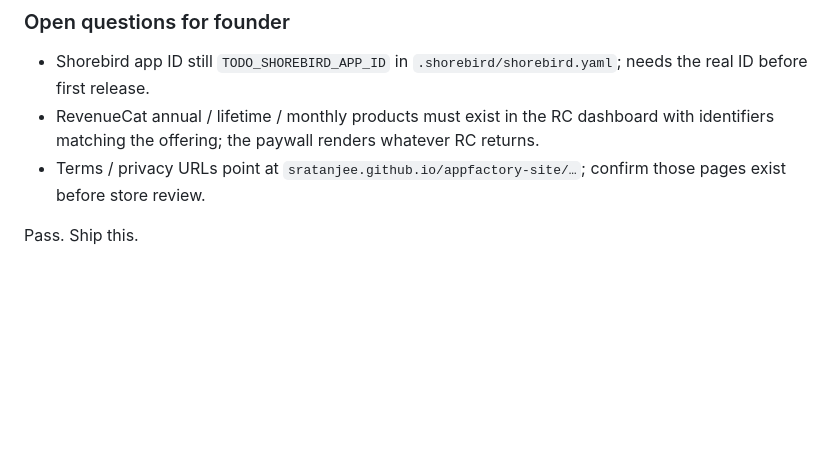
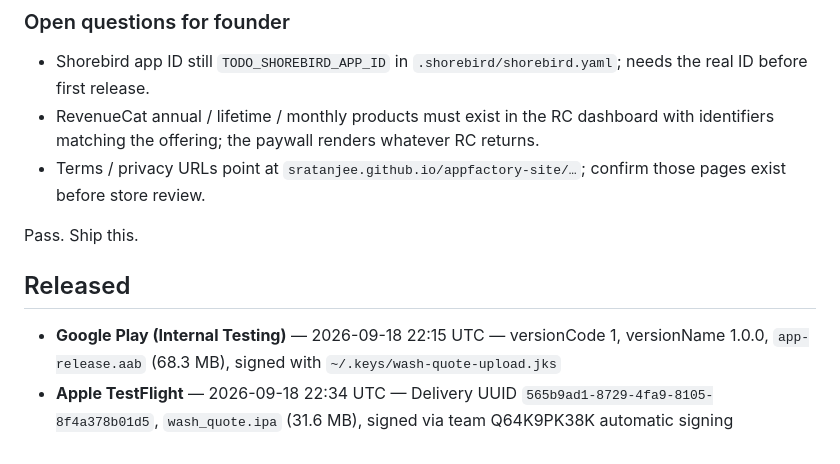
Before and after one commit to sratanjee/AppFactory, a Markdown page: apps/wash-quote/REVIEW.md, the part around the change. Drawn GitHub-style; blank space fills up the shorter version.

Commit message:
wash-quote: released to Play internal testing + TestFlight

```diff
--- a/apps/wash-quote/REVIEW.md
+++ b/apps/wash-quote/REVIEW.md
@@ -131,3 +131,8 @@ Pass. Ship this.
   confirm those pages exist before store review.
 
 Pass. Ship this.
+
+## Released
+
+- **Google Play (Internal Testing)** — 2026-09-18 22:15 UTC — versionCode 1, versionName 1.0.0, `app-release.aab` (68.3 MB), signed with `~/.keys/wash-quote-upload.jks`
+- **Apple TestFlight** — 2026-09-18 22:34 UTC — Delivery UUID `565b9ad1-8729-4fa9-8105-8f4a378b01d5`, `wash_quote.ipa` (31.6 MB), signed via team Q64K9PK38K automatic signing
```
